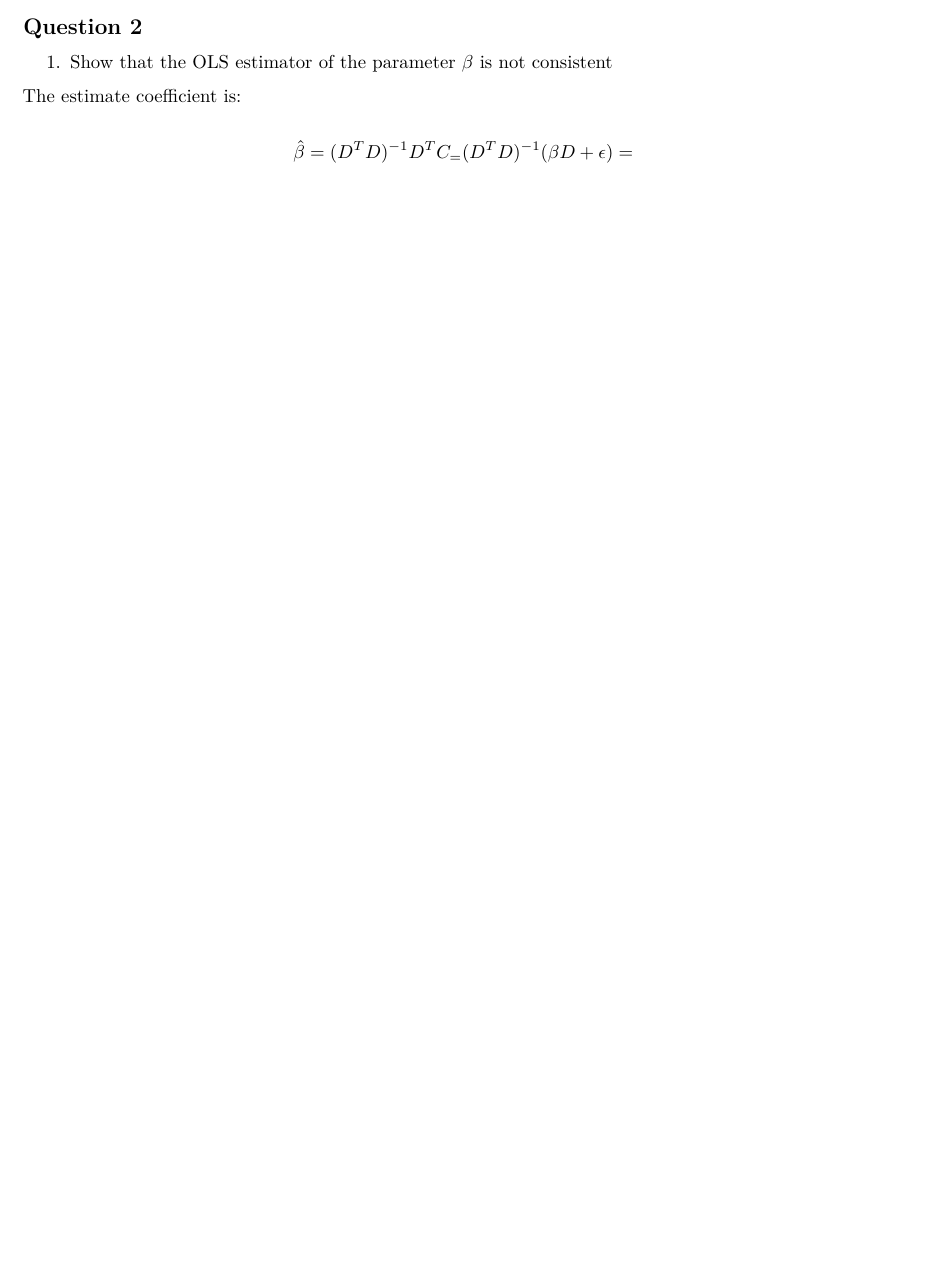
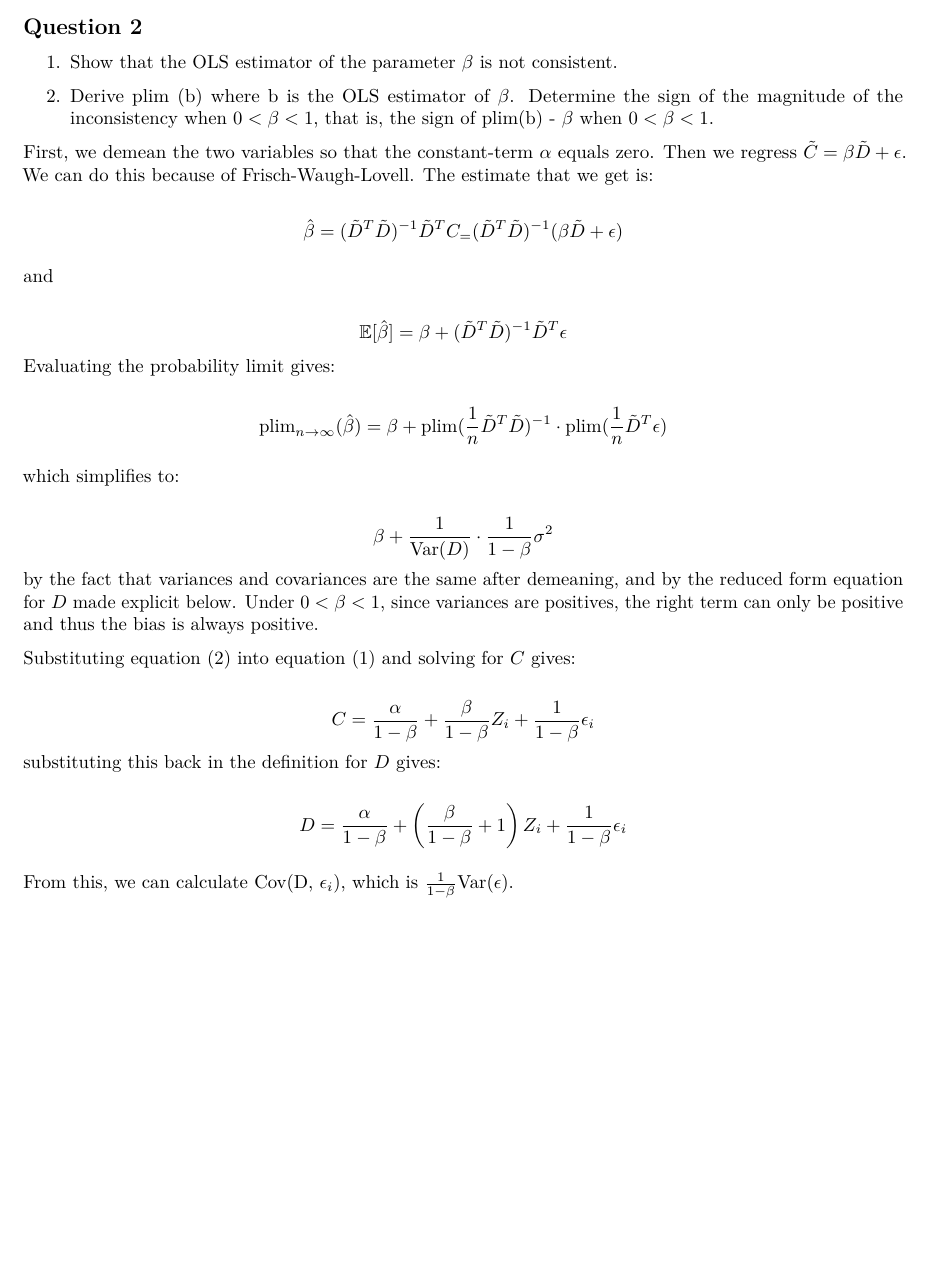
Before and after one commit to basm92/econometrics_i, an R Markdown document (assignment_2/assignment_2.Rmd): part of page 2 of 2, cut so that both start at the same text, the shorter picture padded with empty space. Rendered offline with R 4.5, knitr and Pandoc, then LaTeX, with nearby package versions; some code elsewhere in the file could not run offline.

Commit message:
solve q2

```diff
--- a/assignment_2/assignment_2.Rmd
+++ b/assignment_2/assignment_2.Rmd
@@ -87,11 +87,44 @@ model2 <- lm(y ~ x1 + x2, weights = sigma_sq)
 ## Question 2
 
 
-1. Show that the OLS estimator of the parameter $\beta$ is not consistent
+1. Show that the OLS estimator of the parameter $\beta$ is not consistent.
 
-The estimate coefficient is:
+2. Derive plim (b) where b is the OLS estimator of $\beta$. Determine the sign of the magnitude of the inconsistency when $0 < \beta < 1$,  that is, the sign of plim(b) - $\beta$ when $0 < \beta < 1$.
+
+First, we demean the two variables so that the constant-term $\alpha$ equals zero. Then we regress $\tilde{C} = \beta \tilde{D} + \epsilon$. We can do this because of Frisch-Waugh-Lovell. The estimate that we get is:
 
 
 $$
-\hat \beta = (D^TD)^{-1}D^T C_ = (D^T D)^{-1}(\beta  D + \epsilon) =
+\hat \beta = (\tilde{D}^T\tilde{D})^{-1}\tilde{D}^T C_ = (\tilde{D}^T \tilde{D})^{-1}(\beta  \tilde{D} + \epsilon)
 $$
+
+and
+
+$$
+\mathbb{E}[\hat{\beta}] = \beta + (\tilde{D}^T \tilde{D})^{-1}\tilde{D}^T \epsilon
+$$
+Evaluating the probability limit gives:
+
+$$
+\text{plim}_{n \rightarrow \infty} (\hat{\beta}) = \beta + \text{plim}(\frac{1}{n} \tilde{D}^T\tilde{D})^{-1} \cdot \text{plim}(\frac{1}{n}\tilde{D}^T\epsilon)
+$$
+
+which simplifies to:
+
+$$
+\beta + \frac{1}{\text{Var}(D)} \cdot \frac{1}{1-\beta} \sigma^2
+$$
+by the fact that variances and covariances are the same after demeaning, and by the reduced form equation for $D$ made explicit below. Under $0 < \beta < 1$, since variances are positives, the right term can only be positive and thus the bias is always positive.
+
+Substituting equation (2) into equation (1) and solving for $C$ gives:
+
+$$
+C = \frac{\alpha}{1-\beta} + \frac{\beta}{1-\beta} Z_i + \frac{1}{1-\beta} \epsilon_i
+$$
+substituting this back in the definition for $D$ gives:
+
+$$
+D = \frac{\alpha}{1-\beta} + \left(\frac{\beta}{1-\beta} + 1 \right) Z_i + \frac{1}{1-\beta} \epsilon_i
+$$
+
+From this, we can calculate Cov(D, $\epsilon_i$), which is $\frac{1}{1-\beta}\text{Var}(\epsilon)$.
```
Also changed, not shown: assignment_2/assignment_2.pdf.
